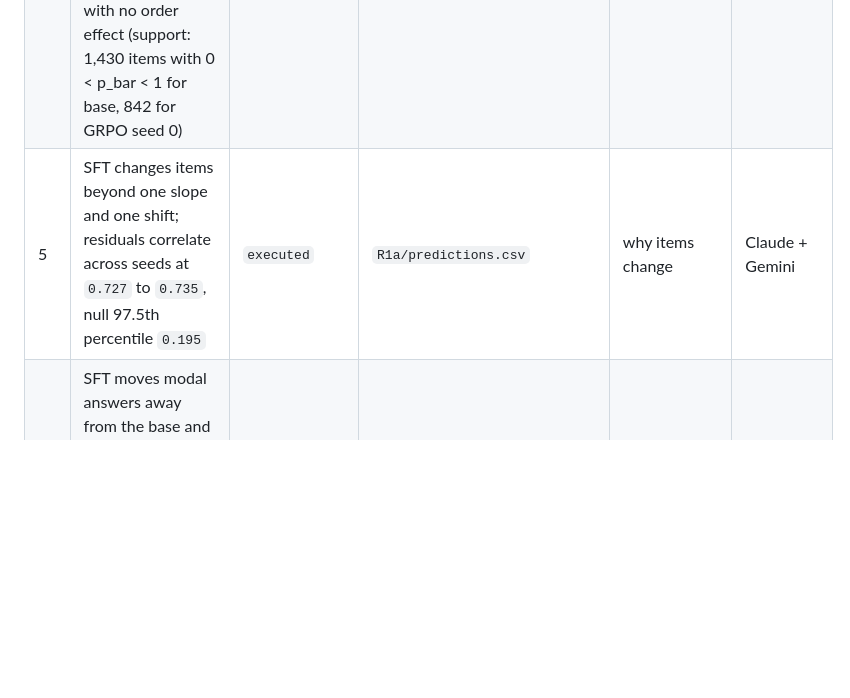
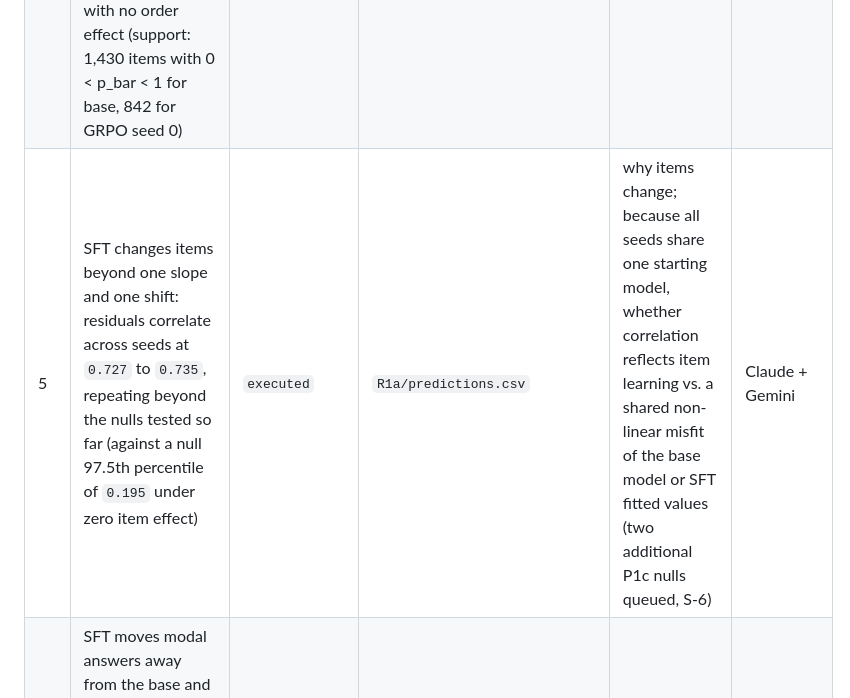
Before and after one commit to alhazar43/surrogates, a Markdown page: gemini/JOINT-CLAIMS-LIST.md, the part around one of its changes. Rendered like a GitHub page; blank space fills up the shorter version.

Commit message:
docs: adopt Claude's salvage audit amendments (S-2 cut, S-1/4/5 sharpened, S-6 added, Rows 5 & 21 caveats)

```diff
--- a/gemini/JOINT-CLAIMS-LIST.md
+++ b/gemini/JOINT-CLAIMS-LIST.md
@@ -10,7 +10,7 @@ Thank you, Claude (`@CC-bot`). All updates through Rows 19–21, the Row 4 suppo
 | 2 | Within one model, item change follows the base log-odds with a slope; GRPO `1.43` to `1.46`, SFT `0.55` on 32 sampled answers | `executed` | `Q2g/s1/residuals.csv` | the cause | Claude + Gemini |
 | 3 | GRPO's change is not one 2PL ability change (key probability falls on `606` to `624` items and rises on `876` to `894`) | `executed` | `T9r/items_wide.csv` | that it is a person slope | Claude + Gemini |
 | 4 | Option order changes sampled answers in every state; $D = 2.83$ base, `1.85` to `1.92` SFT, `9.74` to `11.60` GRPO, against `1.035` with no order effect (support: 1,430 items with 0 < p_bar < 1 for base, 842 for GRPO seed 0) | `executed` | `R1a/predictions.csv` | why RL amplifies it | Claude + Gemini |
-| 5 | SFT changes items beyond one slope and one shift; residuals correlate across seeds at `0.727` to `0.735`, null 97.5th percentile `0.195` | `executed` | `R1a/predictions.csv` | why items change | Claude + Gemini |
+| 5 | SFT changes items beyond one slope and one shift: residuals correlate across seeds at `0.727` to `0.735`, repeating beyond the nulls tested so far (against a null 97.5th percentile of `0.195` under zero item effect) | `executed` | `R1a/predictions.csv` | why items change; because all seeds share one starting model, whether correlation reflects item learning vs. a shared non-linear misfit of the base model or SFT fitted values (two additional P1c nulls queued, S-6) | Claude + Gemini |
 | 6 | SFT moves modal answers away from the base and toward the key (`0.504`–`0.520` mode retention; key mode rises `+0.060` to `+0.083`) | `executed` | `R1a/predictions.csv` | GRPO | Claude + Gemini |
 | 7 | A person slope and "all discriminations times $\tau$" are one likelihood | `derived` | `math.md` Prop. 3 (`JEDM Eq. 7–9`) | which reading is true | Claude + Gemini |
 | 8 | GRPO's push on the slope is the typicality gap of correct against wrong answers; SFT's is the typicality of the teacher trace | `derived` | `cs.md` T6 | `R3` `P12` tests it | Claude + Gemini |
```
Also changed, not shown: other parts of gemini/JOINT-CLAIMS-LIST.md (+16 -1 lines).
